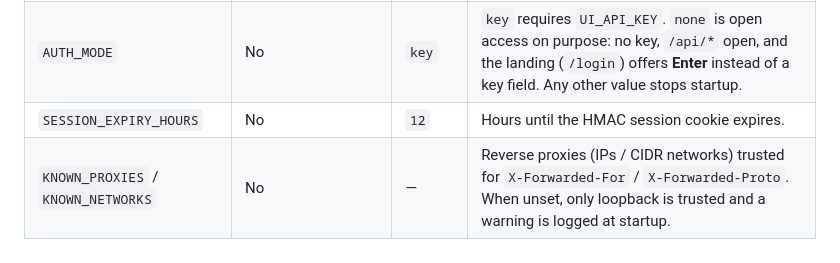
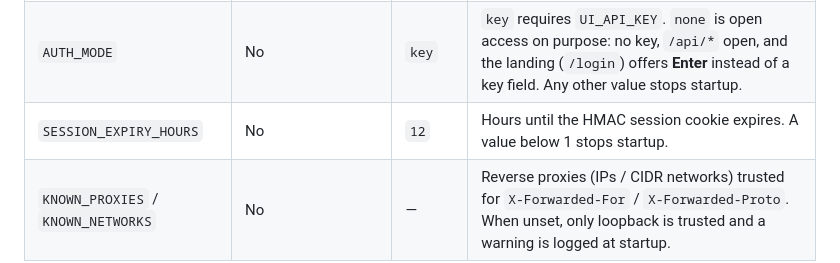
Before and after one commit to staroffire28/Sluice, a Markdown page: docs/auth/reference-dual-auth.md, the part around the change. Drawn GitHub-style.

Commit message:
no-mistakes(document): Document SESSION_EXPIRY_HOURS minimum in auth reference

```diff
--- a/docs/auth/reference-dual-auth.md
+++ b/docs/auth/reference-dual-auth.md
@@ -8,7 +8,7 @@ Sluice Portal protects **operator access** (UI + management API) with a single s
 |----------|----------------------|---------|--------|
 | `UI_API_KEY` | Yes, unless `AUTH_MODE=none` | — | Shared key for `/login` and session creation. When set, UI and `/api/*` require a valid `sluice_session` cookie. A key shorter than 32 characters logs a warning at startup. |
 | `AUTH_MODE` | No | `key` | `key` requires `UI_API_KEY`. `none` is open access on purpose: no key, `/api/*` open, and the landing (`/login`) offers **Enter** instead of a key field. Any other value stops startup. |
-| `SESSION_EXPIRY_HOURS` | No | `12` | Hours until the HMAC session cookie expires. |
+| `SESSION_EXPIRY_HOURS` | No | `12` | Hours until the HMAC session cookie expires. A value below 1 stops startup. |
 | `KNOWN_PROXIES` / `KNOWN_NETWORKS` | No | — | Reverse proxies (IPs / CIDR networks) trusted for `X-Forwarded-For` / `X-Forwarded-Proto`. When unset, only loopback is trusted and a warning is logged at startup. |
 
 **Production startup rules** (when `ASPNETCORE_ENVIRONMENT` is not `Development`):
```
